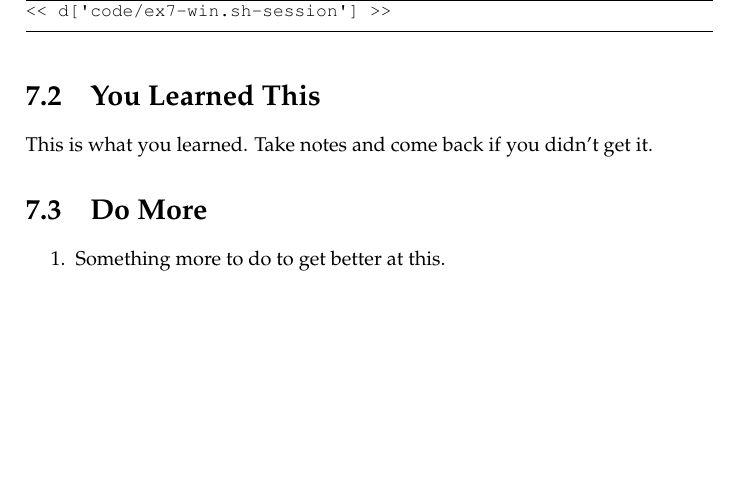
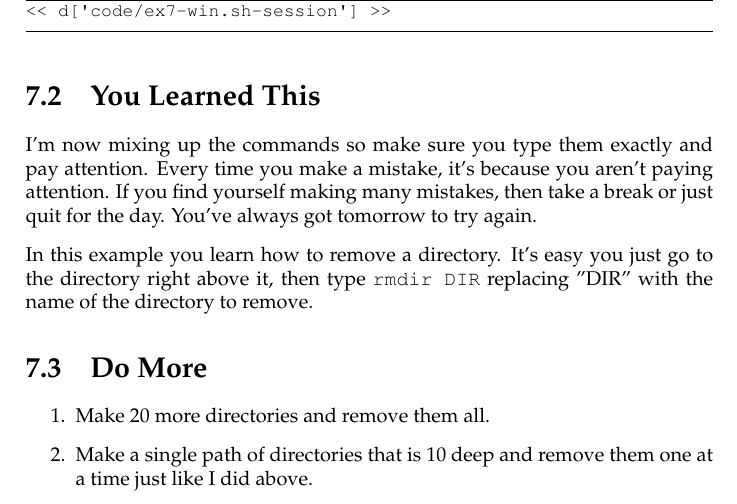
Before and after one commit to finderL/clicc-cn, a LaTeX book (book.tex, which reads ex7.tex): part of page 31 of 83, cut so that both start at the same text, the shorter picture padded with empty space. Compiled offline with pdfLaTeX.

Commit message:
Ex7 done.

```diff
--- a/ex7.tex
+++ b/ex7.tex
@@ -16,10 +16,19 @@
 
 \section{You Learned This}
 
-This is what you learned.  Take notes and come back if you didn't get it.
+I'm now mixing up the commands so make sure you type them exactly and pay attention.
+Every time you make a mistake, it's because you aren't paying attention.  If you
+find yourself making many mistakes, then take a break or just quit for the day.
+You've always got tomorrow to try again.
+
+In this example you learn how to remove a directory.  It's easy you just
+go to the directory right above it, then type \verb|rmdir DIR| replacing "DIR"
+with the name of the directory to remove.
 
 \section{Do More}
 
 \begin{enumerate}
-\item Something more to do to get better at this.
+\item Make 20 more directories and remove them all.
+\item Make a single path of directories that is 10 deep and remove them one at a
+    time just like I did above.
 \end{enumerate}
```
Also changed, not shown: 1 other file.
